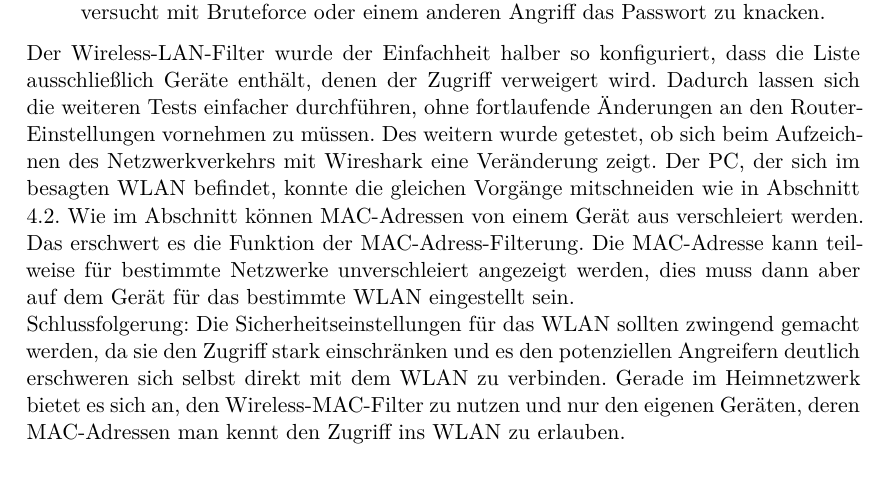
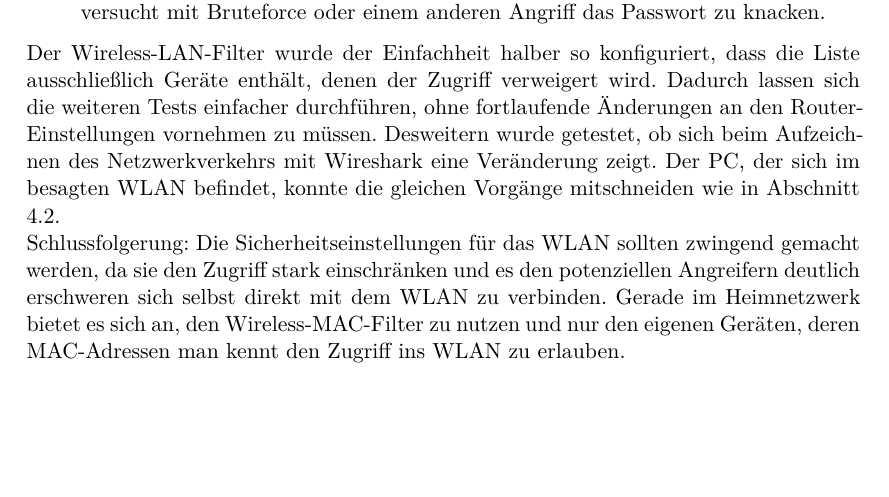
Before and after one commit to JJFresh007/router-schwachstellen_rejo, a LaTeX document (Ausarbeitung.tex): part of page 33 of 64, cut so that both start at the same text, the shorter picture padded with empty space. Compiled offline with XeLaTeX.

Commit message:
removed a sentence

```diff
--- a/Ausarbeitung.tex
+++ b/Ausarbeitung.tex
@@ -1178,14 +1178,9 @@ sudo wireshark
 	die Liste ausschließlich Geräte enthält, denen der Zugriff verweigert wird.
 	Dadurch lassen sich die weiteren Tests einfacher durchführen, ohne fortlaufende
 	Änderungen an den Router-Einstellungen vornehmen zu müssen.
-	Des weitern wurde getestet, ob sich beim Aufzeichnen des Netzwerkverkehrs mit
+	Desweitern wurde getestet, ob sich beim Aufzeichnen des Netzwerkverkehrs mit
 	Wireshark eine Veränderung zeigt. Der PC, der sich im besagten WLAN befindet,
 	konnte die gleichen Vorgänge mitschneiden wie in Abschnitt \ref{w_basic_settings}.
-	Wie im Abschnitt %<-----------------------$\ref{label Abschnitt MAC-Adressen Verschleierung}$ erläutert
-	können MAC-Adressen von einem Gerät aus verschleiert werden. Das erschwert
-	es die Funktion der MAC-Adress-Filterung. Die MAC-Adresse kann teilweise
-	für bestimmte Netzwerke unverschleiert angezeigt werden, dies muss dann aber
-	auf dem Gerät für das bestimmte WLAN eingestellt sein.
 	\newline
 	Schlussfolgerung: Die Sicherheitseinstellungen für das WLAN sollten zwingend gemacht
 	werden, da sie den Zugriff stark einschränken und es den potenziellen
```
